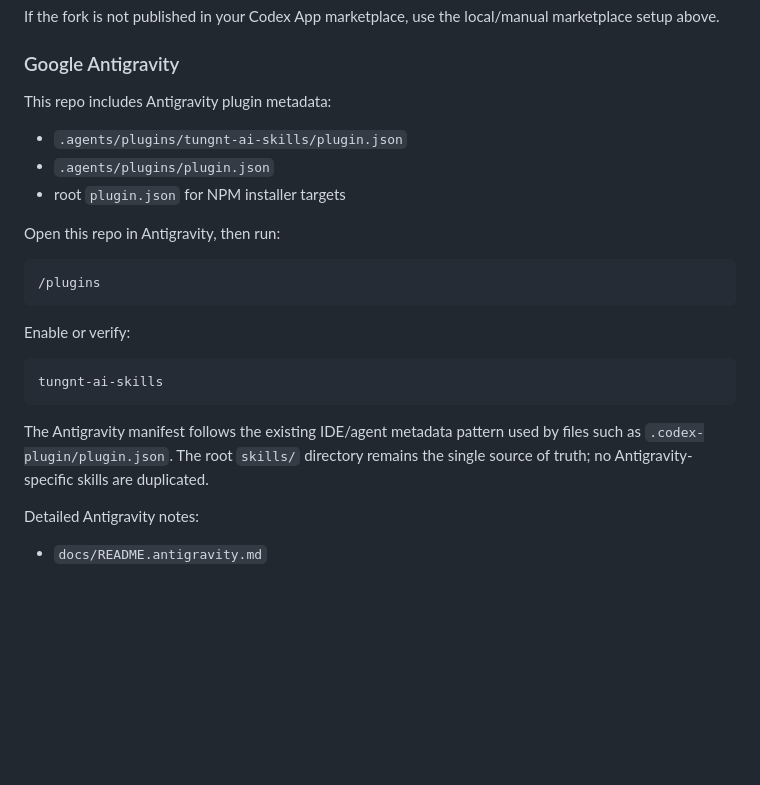
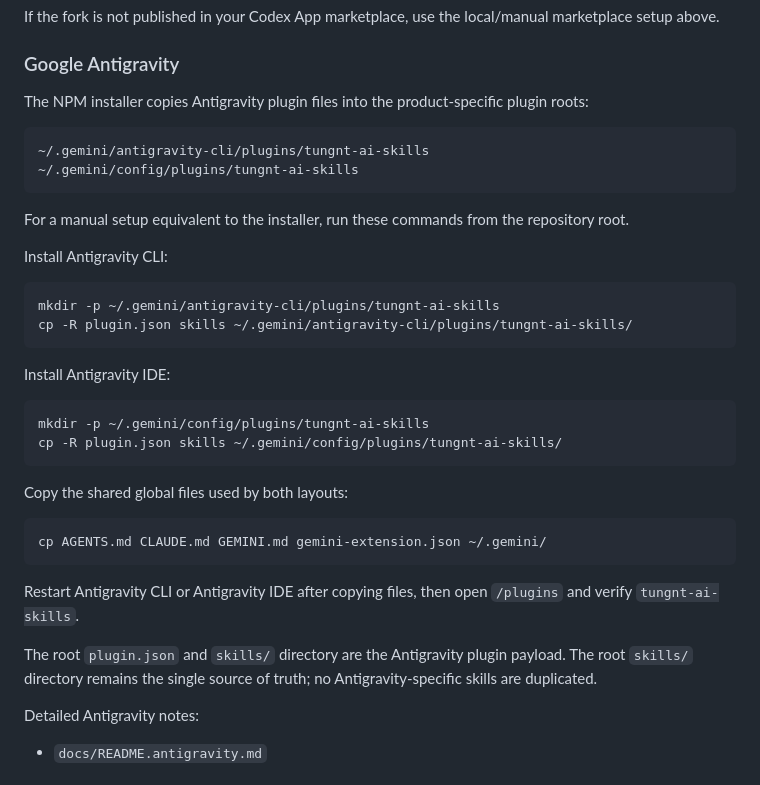
Before and after one commit to tungnt1405/tungnt-ai-skills-marketplace, a Markdown page: README.md, the part around the change. Drawn GitHub-style; blank space fills up the shorter version.

Commit message:
docs: align Antigravity manual setup paths
Document the same Antigravity CLI and IDE plugin directories used by the npm installer, including the shared global files copied into ~/.gemini.

````diff
--- a/README.md
+++ b/README.md
@@ -217,25 +217,38 @@ If the fork is not published in your Codex App marketplace, use the local/manual
 
 ### Google Antigravity
 
-This repo includes Antigravity plugin metadata:
-
-- `.agents/plugins/tungnt-ai-skills/plugin.json`
-- `.agents/plugins/plugin.json`
-- root `plugin.json` for NPM installer targets
-
-Open this repo in Antigravity, then run:
+The NPM installer copies Antigravity plugin files into the product-specific plugin roots:
 
 ```text
-/plugins
+~/.gemini/antigravity-cli/plugins/tungnt-ai-skills
+~/.gemini/config/plugins/tungnt-ai-skills
 ```
 
-Enable or verify:
+For a manual setup equivalent to the installer, run these commands from the repository root.
 
-```text
-tungnt-ai-skills
+Install Antigravity CLI:
+
+```bash
+mkdir -p ~/.gemini/antigravity-cli/plugins/tungnt-ai-skills
+cp -R plugin.json skills ~/.gemini/antigravity-cli/plugins/tungnt-ai-skills/
 ```
 
-The Antigravity manifest follows the existing IDE/agent metadata pattern used by files such as `.codex-plugin/plugin.json`. The root `skills/` directory remains the single source of truth; no Antigravity-specific skills are duplicated.
+Install Antigravity IDE:
+
+```bash
+mkdir -p ~/.gemini/config/plugins/tungnt-ai-skills
+cp -R plugin.json skills ~/.gemini/config/plugins/tungnt-ai-skills/
+```
+
+Copy the shared global files used by both layouts:
+
+```bash
+cp AGENTS.md CLAUDE.md GEMINI.md gemini-extension.json ~/.gemini/
+```
+
+Restart Antigravity CLI or Antigravity IDE after copying files, then open `/plugins` and verify `tungnt-ai-skills`.
+
+The root `plugin.json` and `skills/` directory are the Antigravity plugin payload. The root `skills/` directory remains the single source of truth; no Antigravity-specific skills are duplicated.
 
 Detailed Antigravity notes:
 
````
